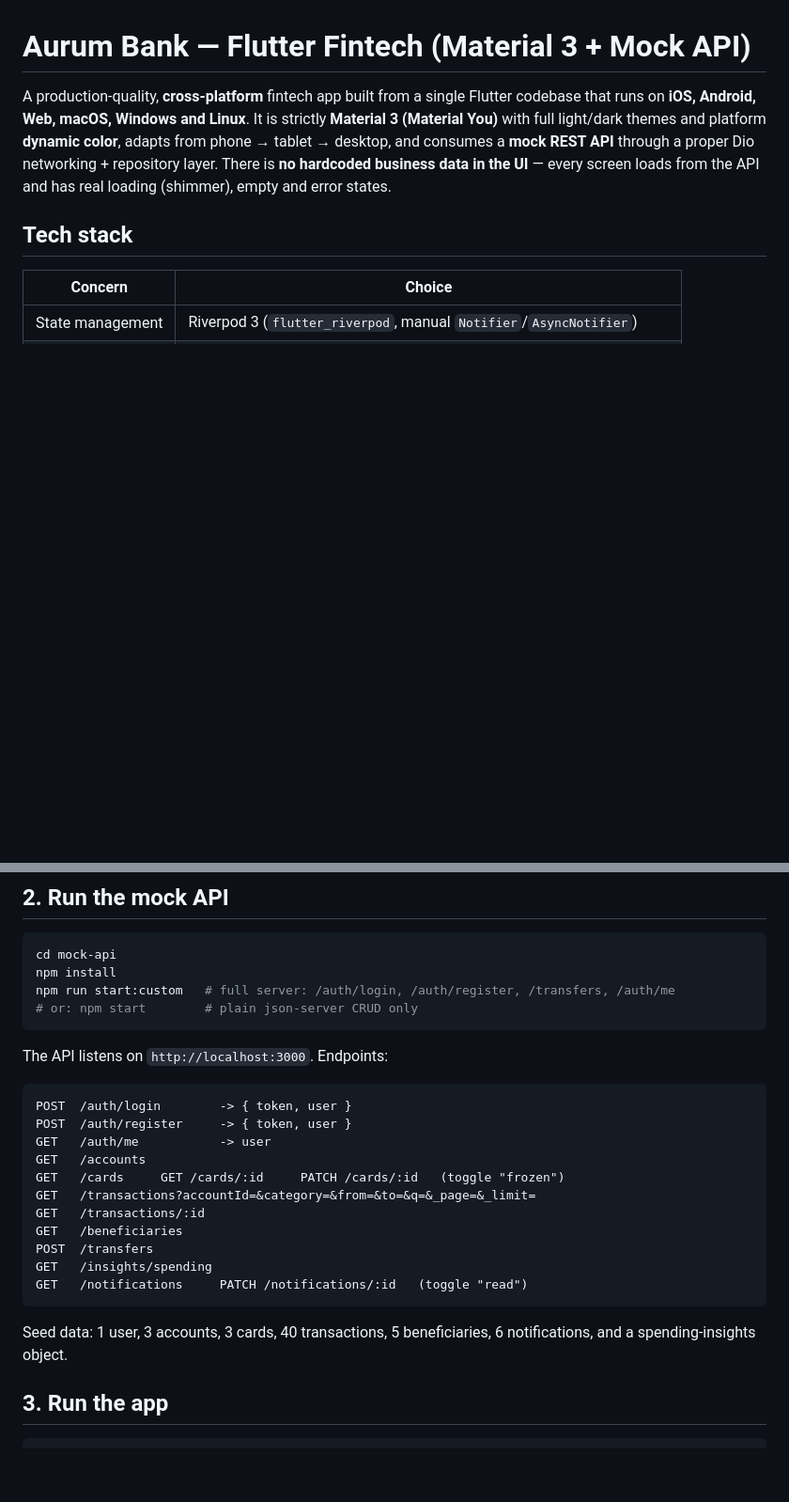
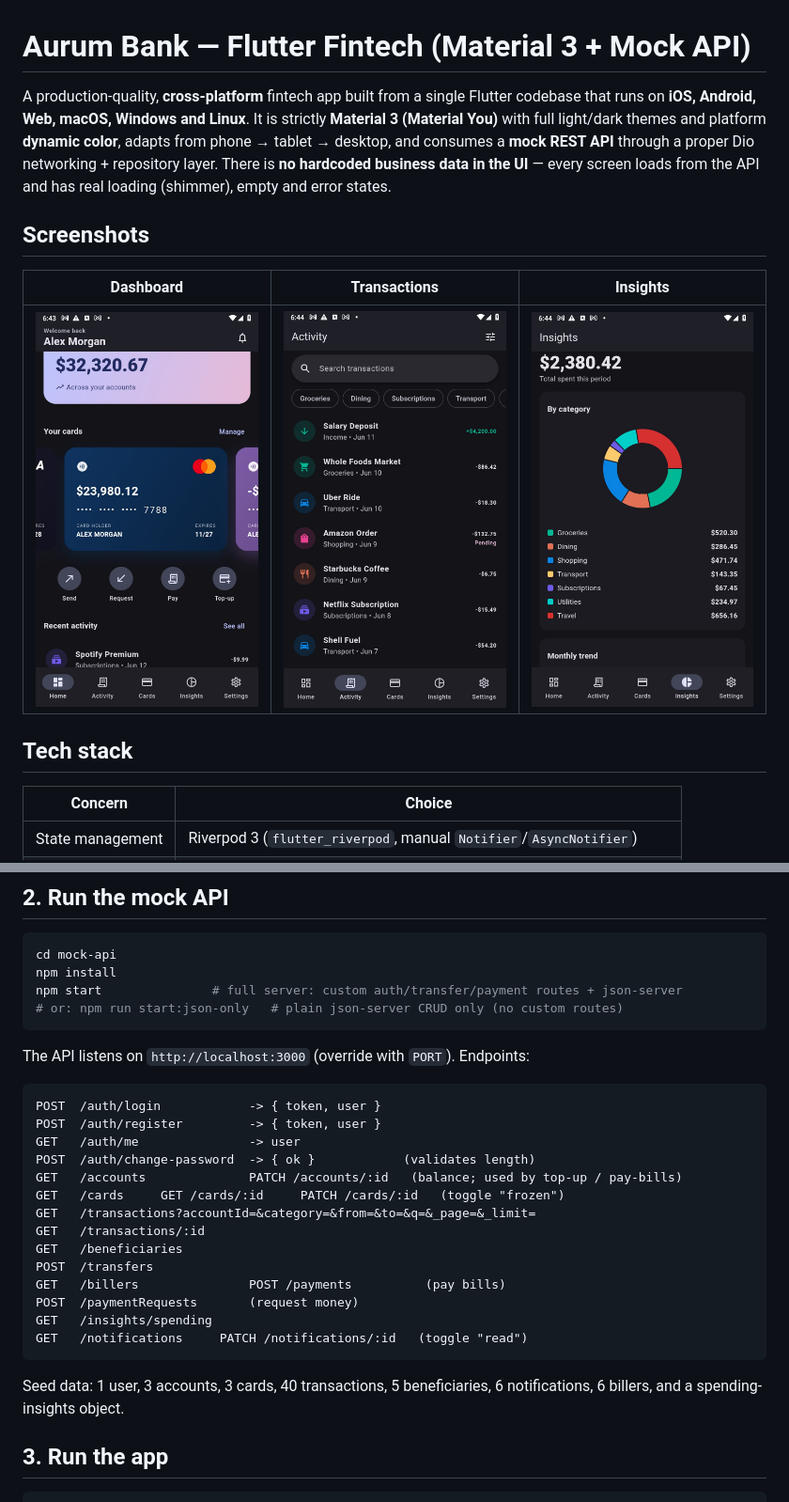
Before and after one commit to esteban-felipe-anaya/Aurum-Bank, a Markdown page: README.md, 2 parts joined by grey strips. Shown: that part at 94% size. GitHub-like rendering; pictures changed too: screenshots/aurum-0.jpeg (added), screenshots/aurum-1.jpeg (added), screenshots/aurum-2.jpeg (added); blank space fills up the shorter version.

Commit message:
Add screenshots
Co-authored-by: Esteban Felipe <anotan2010@gmail.com>

````diff
--- a/README.md
+++ b/README.md
@@ -6,6 +6,12 @@ You)** with full light/dark themes and platform **dynamic color**, adapts from p
 desktop, and consumes a **mock REST API** through a proper Dio networking + repository layer.
 There is **no hardcoded business data in the UI** — every screen loads from the API and has real
 loading (shimmer), empty and error states.
+
+## Screenshots
+
+| Dashboard | Transactions | Insights |
+| :---: | :---: | :---: |
+| <img src="screenshots/aurum-0.jpeg" width="240" alt="Dashboard — balance, card carousel and quick actions" /> | <img src="screenshots/aurum-1.jpeg" width="240" alt="Transactions — searchable, filterable activity list" /> | <img src="screenshots/aurum-2.jpeg" width="240" alt="Insights — spending donut and category breakdown" /> |
 
 ## Tech stack
 
@@ -71,28 +77,31 @@ language, security, logout).
 ```bash
 cd mock-api
 npm install
-npm run start:custom   # full server: /auth/login, /auth/register, /transfers, /auth/me
-# or: npm start        # plain json-server CRUD only
+npm start               # full server: custom auth/transfer/payment routes + json-server
+# or: npm run start:json-only   # plain json-server CRUD only (no custom routes)
 ```
 
-The API listens on `http://localhost:3000`. Endpoints:
+The API listens on `http://localhost:3000` (override with `PORT`). Endpoints:
 
 ```
-POST  /auth/login        -> { token, user }
-POST  /auth/register     -> { token, user }
-GET   /auth/me           -> user
-GET   /accounts
+POST  /auth/login            -> { token, user }
+POST  /auth/register         -> { token, user }
+GET   /auth/me               -> user
+POST  /auth/change-password  -> { ok }            (validates length)
+GET   /accounts              PATCH /accounts/:id   (balance; used by top-up / pay-bills)
 GET   /cards     GET /cards/:id     PATCH /cards/:id   (toggle "frozen")
 GET   /transactions?accountId=&category=&from=&to=&q=&_page=&_limit=
 GET   /transactions/:id
 GET   /beneficiaries
 POST  /transfers
+GET   /billers               POST /payments          (pay bills)
+POST  /paymentRequests       (request money)
 GET   /insights/spending
 GET   /notifications     PATCH /notifications/:id   (toggle "read")
 ```
 
 Seed data: 1 user, 3 accounts, 3 cards, 40 transactions, 5 beneficiaries, 6 notifications,
-and a spending-insights object.
+6 billers, and a spending-insights object.
 
 ## 3. Run the app
 
````
Also changed, not shown: 1 other file.
